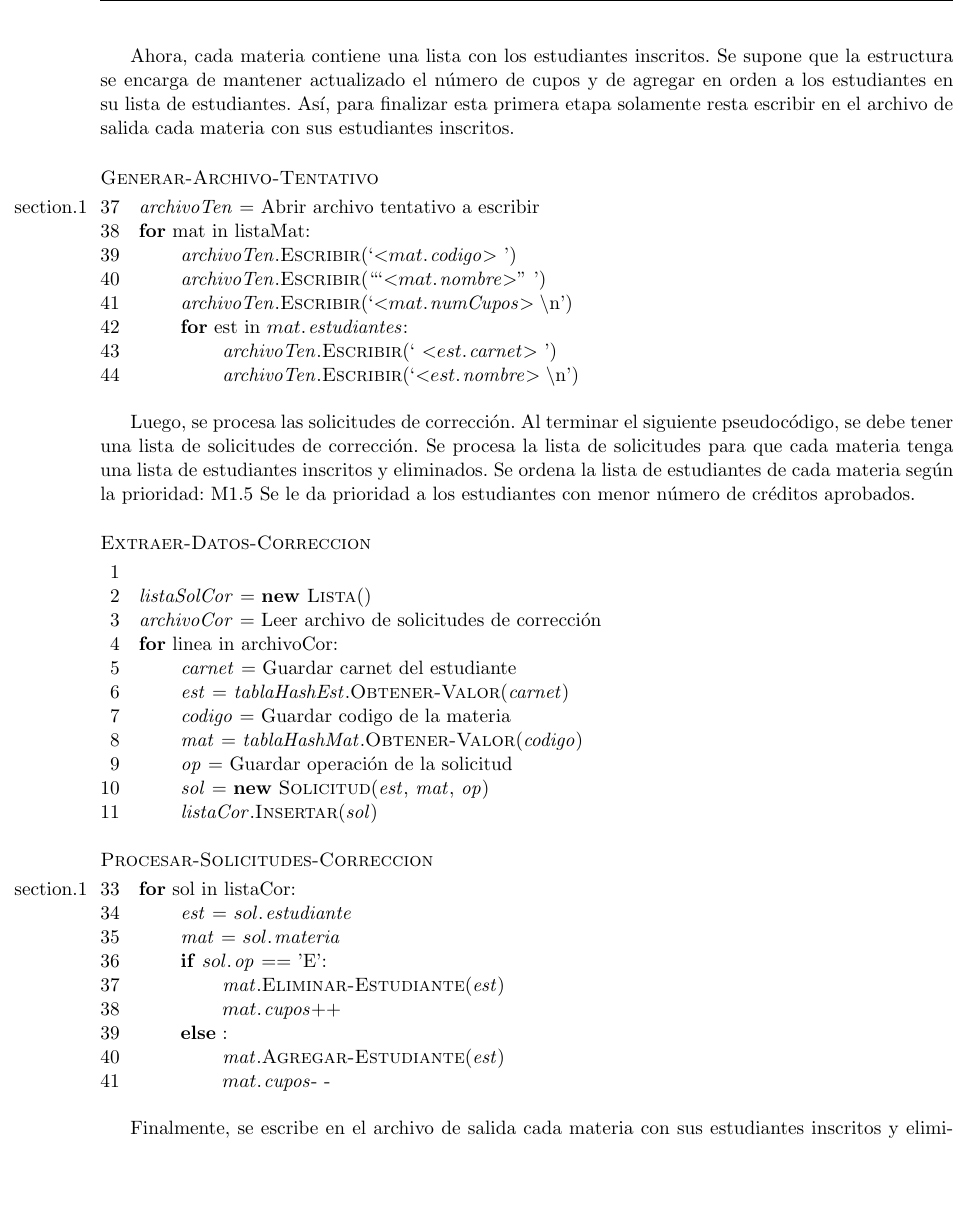
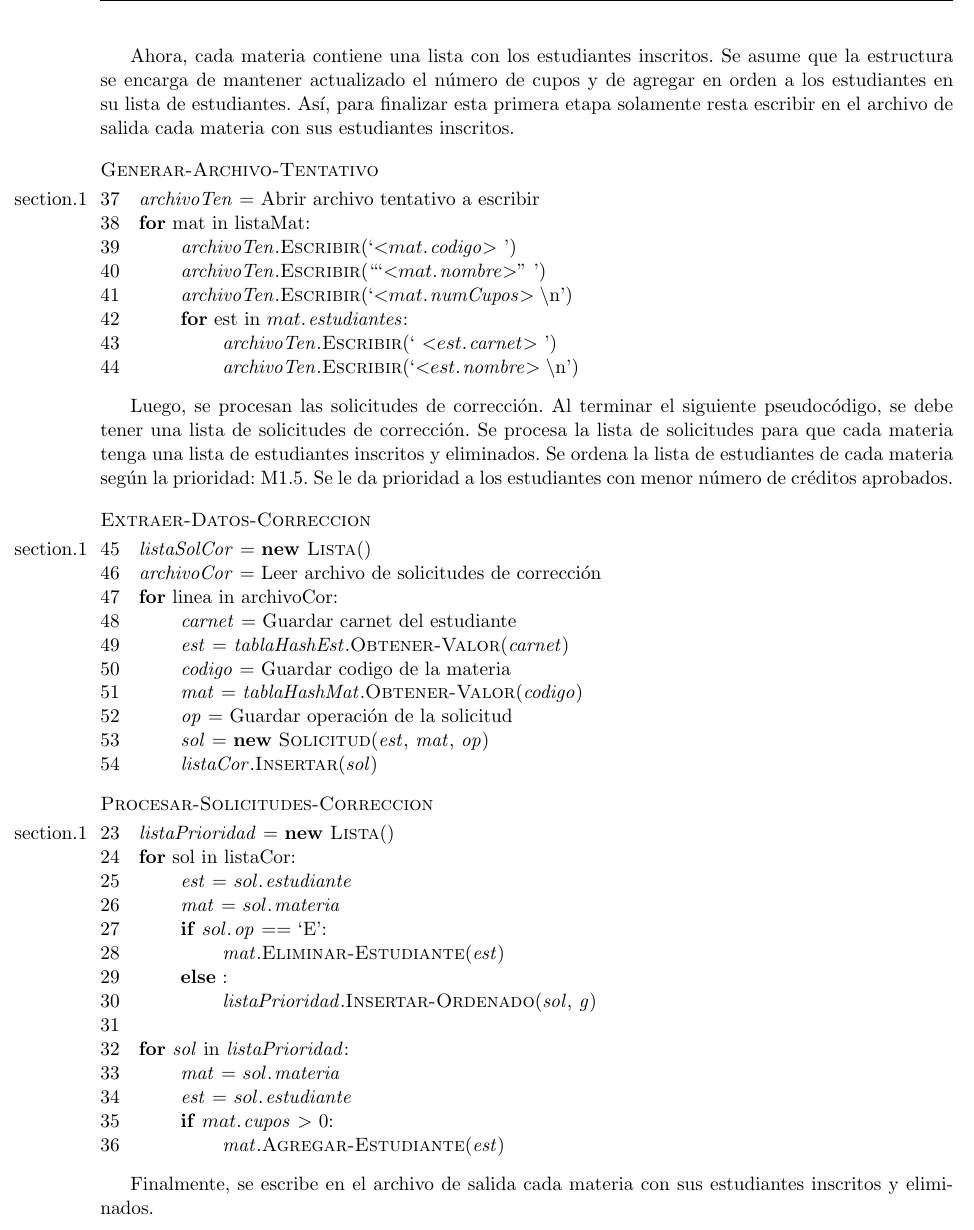
Before and after one commit to fungikami/MIPS-School-Enrollment, a LaTeX document (Informe/informe.tex): part of page 3 of 5, cut so that both start at the same text, the shorter picture padded with empty space. Compiled offline with pdfLaTeX.

Commit message:
informe avance

```diff
--- a/Informe/informe.tex
+++ b/Informe/informe.tex
@@ -165,7 +165,7 @@ archivo de entrada, para ello, se usan tablas de hash y listas.
    \end{codebox}
 
    Ahora, cada materia contiene una lista con los estudiantes inscritos. Se
-   supone que la estructura se encarga de mantener actualizado el número de
+   asume que la estructura se encarga de mantener actualizado el número de
    cupos y de agregar en orden a los estudiantes en su lista de estudiantes.
    Así, para finalizar esta primera etapa solamente resta escribir en el
    archivo de salida cada materia con sus estudiantes inscritos.
@@ -190,15 +190,15 @@ archivo de entrada, para ello, se usan tablas de hash y listas.
       \End
    \end{codebox}
 
-   Luego, se procesa las solicitudes de corrección. Al terminar el siguiente pseudocódigo,
+   Luego, se procesan las solicitudes de corrección. Al terminar el siguiente pseudocódigo,
    se debe tener una lista de solicitudes de corrección. Se procesa la lista de solicitudes
    para que cada materia tenga una lista de estudiantes inscritos y eliminados. Se ordena
-   la lista de estudiantes de cada materia según la prioridad: M1.5 Se le da prioridad a los
+   la lista de estudiantes de cada materia según la prioridad: M1.5. Se le da prioridad a los
    estudiantes con menor número de créditos aprobados.
 
    \begin{codebox}
+      \setlinenumberplus{li:Generar-Archivo-Tentativo-final}{1}
       \Procname{$\proc{Extraer-Datos-Correccion}$}
-      \li
       \li \id{listaSolCor} = \kw{new} \proc{Lista}()
       \li \id{archivoCor} = Leer archivo de solicitudes de corrección
       \li \For linea in archivoCor:
@@ -215,26 +215,31 @@ archivo de entrada, para ello, se usan tablas de hash y listas.
    \end{codebox}
 
    \begin{codebox}
-      \setlinenumberplus{li:Extraer-Datos-final}{1}
+      \setlinenumberplus{li:Extraer-Datos-Correccion-final}{1}
       \Procname{$\proc{Procesar-Solicitudes-Correccion}$}
+      \li \id{listaPrioridad} = \kw{new} \proc{Lista}()
       \li \For sol in listaCor:
       \Do
          \li \id{est} = \attrib{sol}{estudiante}
          \li \id{mat} = \attrib{sol}{materia}
 
-         \li \If \attrib{sol}{op} == 'E':
+         \li \If \attrib{sol}{op} == `E':
          \Do
             \li \id{mat}.\proc{Eliminar-Estudiante}(\id{est})
-            \li \attrib{mat}{cupos}++
          \li \Else:
+            \li \id{listaPrioridad}.\proc{Insertar-Ordenado}(\id{sol}, \id{g})
+
+         \End
+         \End
+      \li
+      \li \For \id{sol} in \id{listaPrioridad}:
+      \Do
+         \li \id{mat} = \attrib{sol}{materia}
+         \li \id{est} = \attrib{sol}{estudiante}
+         \li \If \attrib{mat}{cupos} $>$ 0:
+         \Do
             \li \id{mat}.\proc{Agregar-Estudiante}(\id{est})
-            \li \attrib{mat}{cupos}- -
-         \End
 
-
-
-         \label{li:Procesar-Solicitudes-Correccion-final}
-         \End
       \End
    \end{codebox}
 
```
Also changed, not shown: Informe/aux/informe.pdf, Informe/informe.tex (10 more changed lines), 5 other files.
